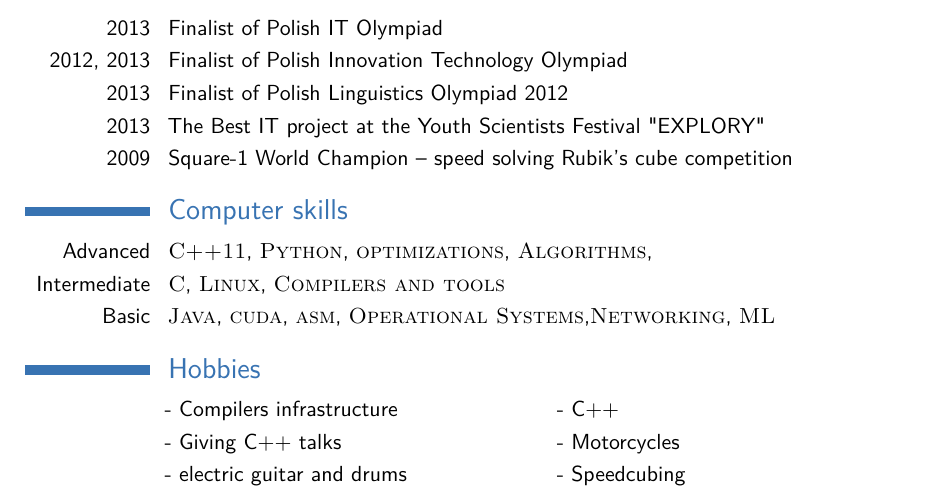
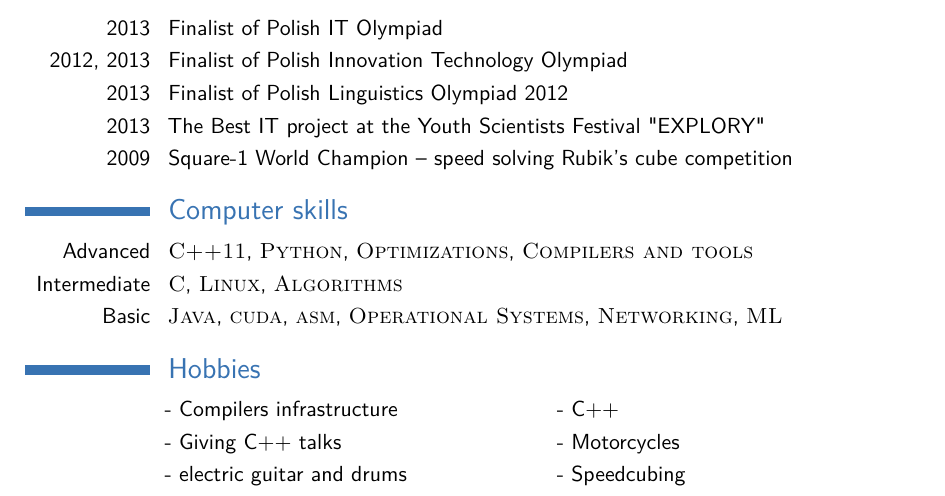
Before and after one commit to prazek/resume, a LaTeX CV (cv_7.tex): part of the page, cut so that both start at the same text. Compiled offline with pdfLaTeX.

Commit message:
compilers level up

```diff
--- a/cv_7.tex
+++ b/cv_7.tex
@@ -127,9 +127,9 @@ developing configurable monitoring files parser
 
 \section{Computer skills}
 
-\cvitem{Advanced}{\textsc{C++11}, \textsc{Python}, \textsc{optimizations}, \textsc{Algorithms},}
-\cvitem{Intermediate}{\textsc{C}, \textsc{Linux}, \textsc{Compilers and tools}  }
-\cvitem{Basic}{\textsc{Java}, \textsc{cuda}, \textsc{asm}, \textsc{Operational Systems},\textsc{Networking}, \textsc{ML}}
+\cvitem{Advanced}{\textsc{C++11}, \textsc{Python}, \textsc{Optimizations}, \textsc{Compilers and tools}}
+\cvitem{Intermediate}{\textsc{C}, \textsc{Linux}, \textsc{Algorithms}}
+\cvitem{Basic}{\textsc{Java}, \textsc{cuda}, \textsc{asm}, \textsc{Operational Systems}, \textsc{Networking}, \textsc{ML}}
 
 
 
```
Also changed, not shown: cv_7.pdf, 1 other file.
